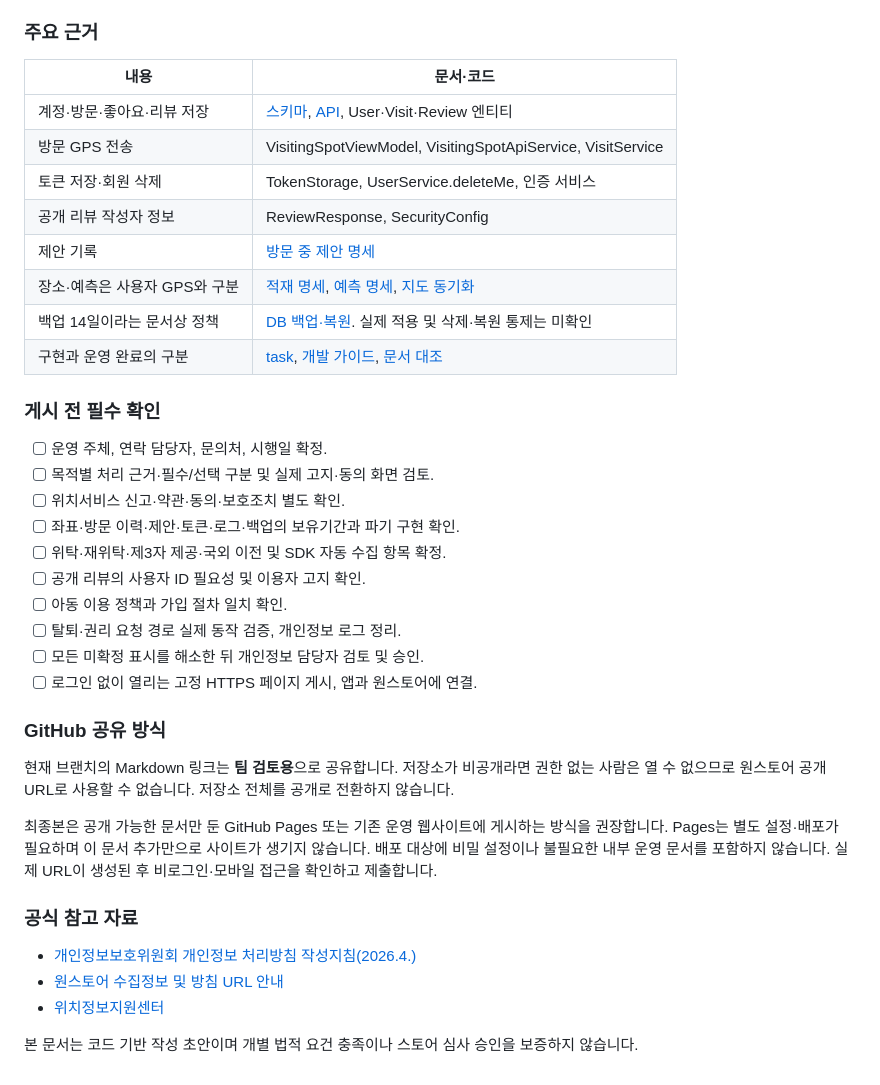
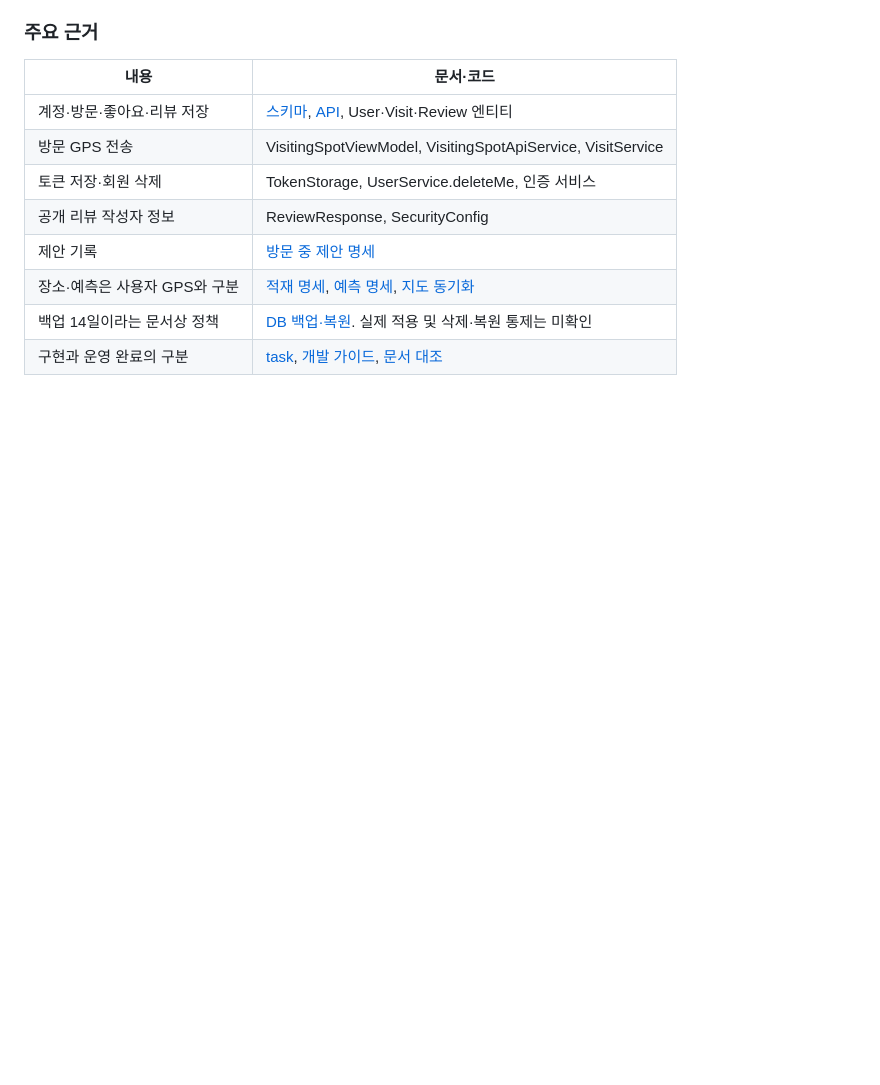
Before and after one commit to COLTRIP/coltrip, a Markdown page: docs/privacy-policy.md, the part around the change. Rendered like a GitHub page; blank space fills up the shorter version.

```diff
--- a/docs/privacy-policy.md
+++ b/docs/privacy-policy.md
@@ -169,30 +169,3 @@ Git 커밋 작성자의 이름·이메일을 운영자나 개인정보 문의처
 | 장소·예측은 사용자 GPS와 구분 | [적재 명세](spot-import-api-spec.md), [예측 명세](forecast-api-spec.md), [지도 동기화](quiet-index-map-sync-spec.md) |
 | 백업 14일이라는 문서상 정책 | [DB 백업·복원](db-backup-restore.md). 실제 적용 및 삭제·복원 통제는 미확인 |
 | 구현과 운영 완료의 구분 | [task](task.md), [개발 가이드](dev-guide.md), [문서 대조](documentation-audit.md) |
-
-### 게시 전 필수 확인
-
-- [ ] 운영 주체, 연락 담당자, 문의처, 시행일 확정.
-- [ ] 목적별 처리 근거·필수/선택 구분 및 실제 고지·동의 화면 검토.
-- [ ] 위치서비스 신고·약관·동의·보호조치 별도 확인.
-- [ ] 좌표·방문 이력·제안·토큰·로그·백업의 보유기간과 파기 구현 확인.
-- [ ] 위탁·재위탁·제3자 제공·국외 이전 및 SDK 자동 수집 항목 확정.
-- [ ] 공개 리뷰의 사용자 ID 필요성 및 이용자 고지 확인.
-- [ ] 아동 이용 정책과 가입 절차 일치 확인.
-- [ ] 탈퇴·권리 요청 경로 실제 동작 검증, 개인정보 로그 정리.
-- [ ] 모든 미확정 표시를 해소한 뒤 개인정보 담당자 검토 및 승인.
-- [ ] 로그인 없이 열리는 고정 HTTPS 페이지 게시, 앱과 원스토어에 연결.
-
-### GitHub 공유 방식
-
-현재 브랜치의 Markdown 링크는 **팀 검토용**으로 공유합니다. 저장소가 비공개라면 권한 없는 사람은 열 수 없으므로 원스토어 공개 URL로 사용할 수 없습니다. 저장소 전체를 공개로 전환하지 않습니다.
-
-최종본은 공개 가능한 문서만 둔 GitHub Pages 또는 기존 운영 웹사이트에 게시하는 방식을 권장합니다. Pages는 별도 설정·배포가 필요하며 이 문서 추가만으로 사이트가 생기지 않습니다. 배포 대상에 비밀 설정이나 불필요한 내부 운영 문서를 포함하지 않습니다. 실제 URL이 생성된 후 비로그인·모바일 접근을 확인하고 제출합니다.
-
-### 공식 참고 자료
-
-- [개인정보보호위원회 개인정보 처리방침 작성지침(2026.4.)](https://pipc.go.kr/np/cop/bbs/selectBoardArticle.do?bbsId=BS217&mCode=G010030000&nttId=12018)
-- [원스토어 수집정보 및 방침 URL 안내](https://onestore-dev.gitbook.io/dev/docs/apps/product/common-info/main-info/data)
-- [위치정보지원센터](https://www.lbsc.kr/)
-
-본 문서는 코드 기반 작성 초안이며 개별 법적 요건 충족이나 스토어 심사 승인을 보증하지 않습니다.
```
